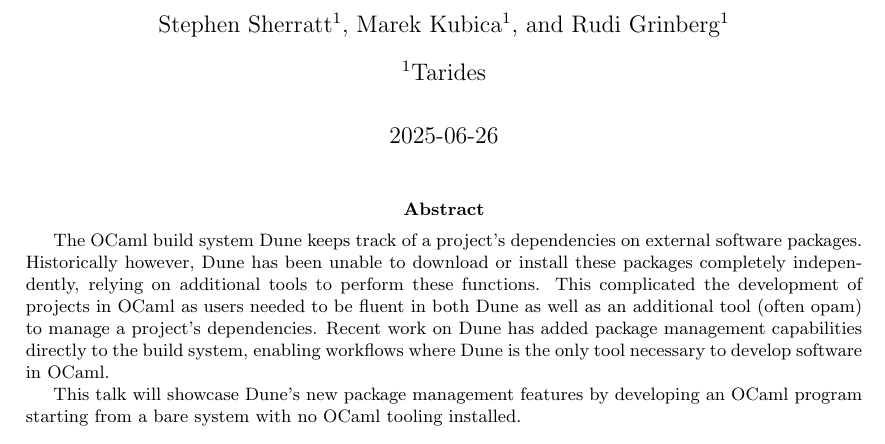
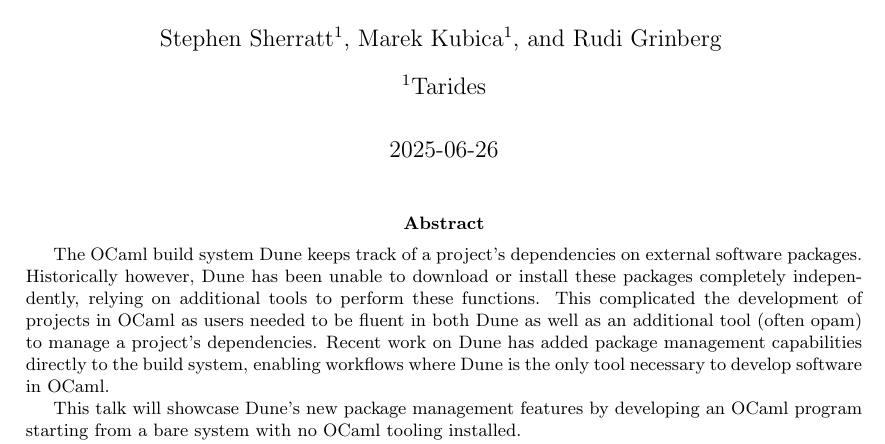
Before and after one commit to gridbugs/dune-pkg-splash2025, a LaTeX paper (dunepkg2025.tex): part of page 1 of 3, cut so that both start at the same text. Compiled offline with pdfLaTeX.

Commit message:
Remove Rudi's affiliation

```diff
--- a/dunepkg2025.tex
+++ b/dunepkg2025.tex
@@ -10,7 +10,7 @@
 \date{2025-06-26}
 \author[1]{Stephen Sherratt}
 \author[1]{Marek Kubica}
-\author[1]{Rudi Grinberg}
+\author[ ]{Rudi Grinberg}
 \affil[1]{Tarides}
 
 \begin{document}
```
Also changed, not shown: dunepkg2025.pdf.
